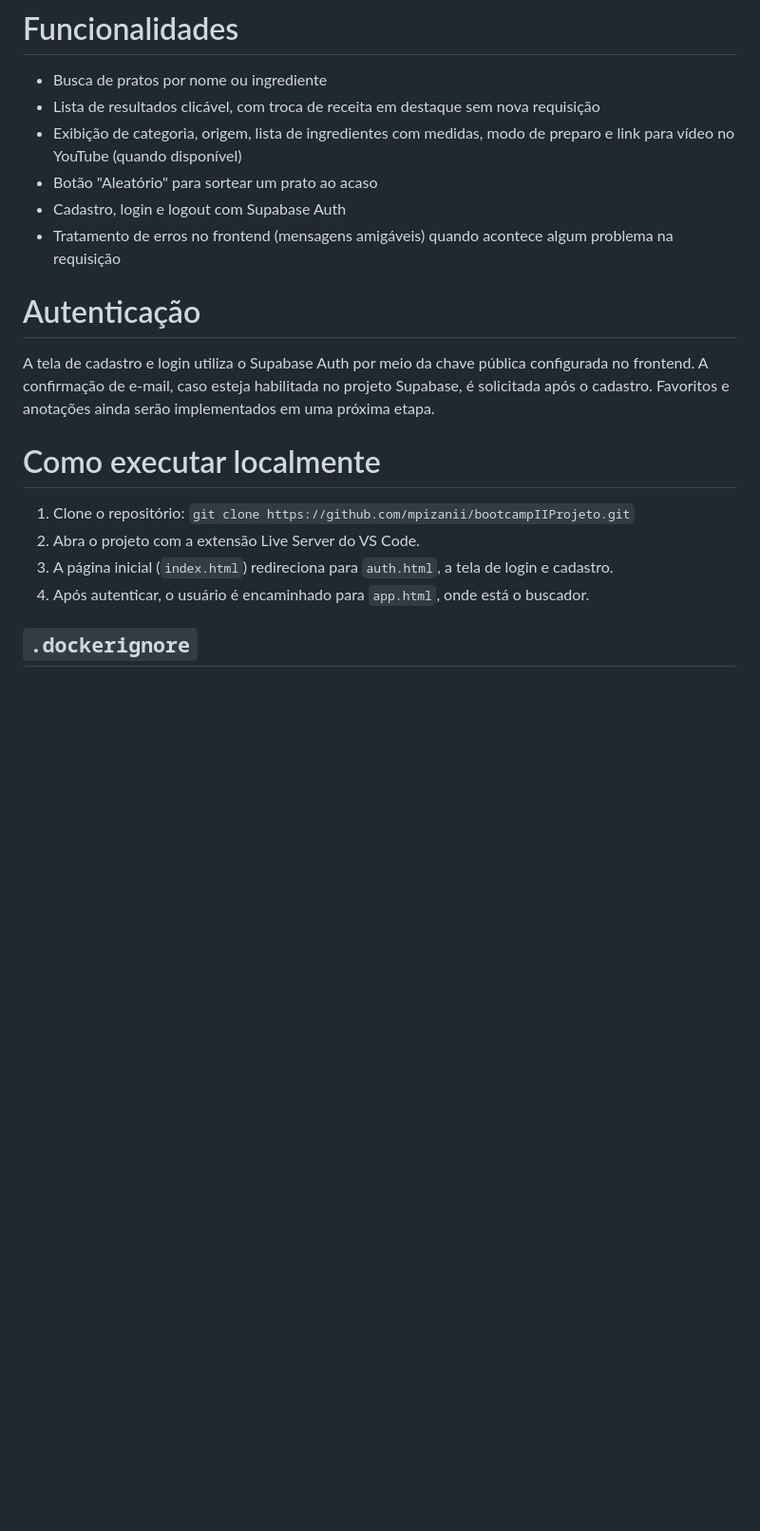
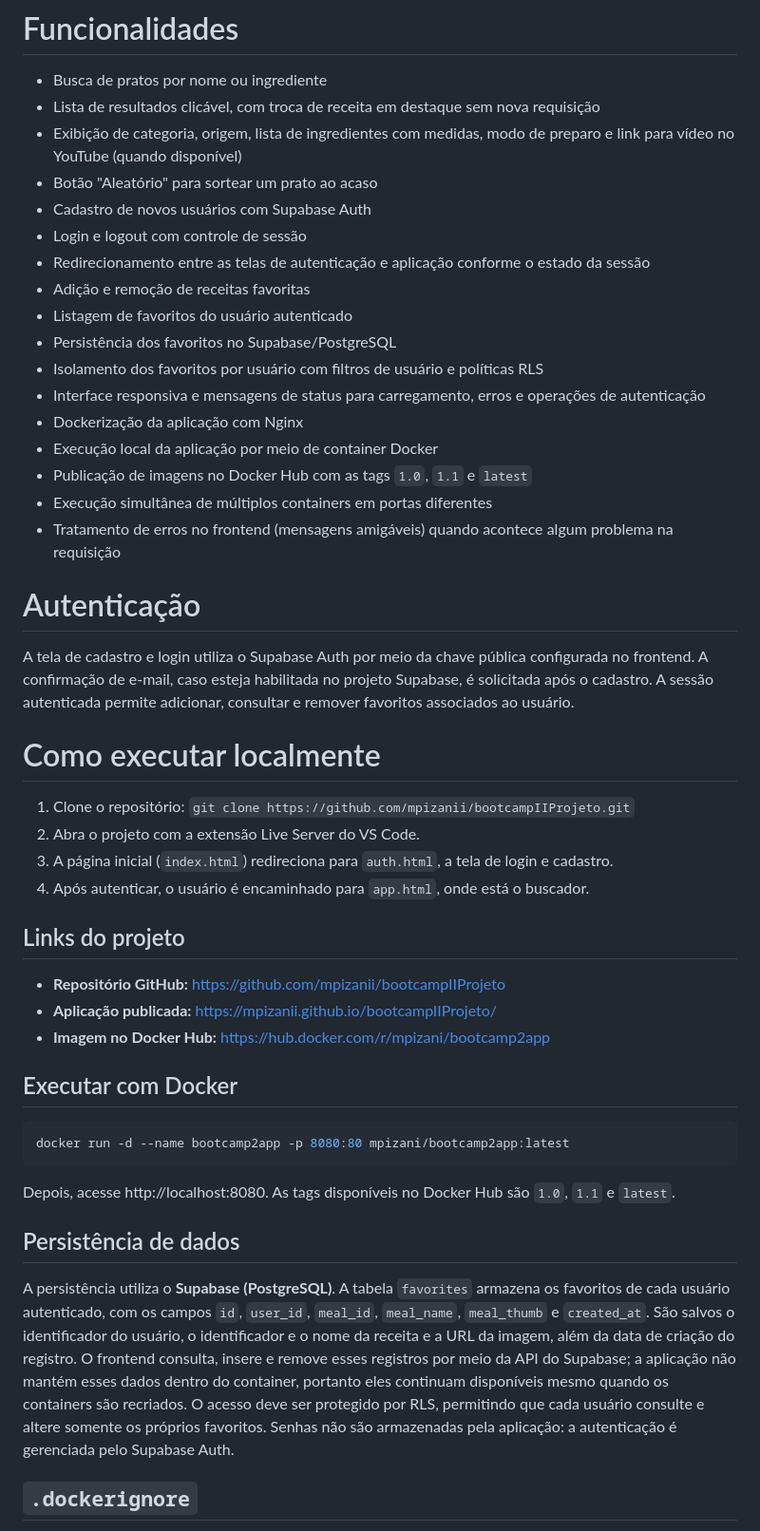
Before and after one commit to mpizanii/bootcampIIProjeto, a Markdown page: README.md, the part around the change printed below. Shown: that part at 95% size. Drawn GitHub-style; blank space fills up the shorter version.

````diff
--- a/README.md
+++ b/README.md
@@ -19,20 +19,59 @@ prato aleatório.
 - Lista de resultados clicável, com troca de receita em destaque sem nova requisição
 - Exibição de categoria, origem, lista de ingredientes com medidas, modo de preparo e link para vídeo no YouTube (quando disponível)
 - Botão "Aleatório" para sortear um prato ao acaso
-- Cadastro, login e logout com Supabase Auth
+- Cadastro de novos usuários com Supabase Auth
+- Login e logout com controle de sessão
+- Redirecionamento entre as telas de autenticação e aplicação conforme o estado da sessão
+- Adição e remoção de receitas favoritas
+- Listagem de favoritos do usuário autenticado
+- Persistência dos favoritos no Supabase/PostgreSQL
+- Isolamento dos favoritos por usuário com filtros de usuário e políticas RLS
+- Interface responsiva e mensagens de status para carregamento, erros e operações de autenticação
+- Dockerização da aplicação com Nginx
+- Execução local da aplicação por meio de container Docker
+- Publicação de imagens no Docker Hub com as tags `1.0`, `1.1` e `latest`
+- Execução simultânea de múltiplos containers em portas diferentes
 - Tratamento de erros no frontend (mensagens amigáveis) quando acontece algum problema na requisição
 
 # Autenticação
 A tela de cadastro e login utiliza o Supabase Auth por meio da chave pública
 configurada no frontend. A confirmação de e-mail, caso esteja habilitada no
-projeto Supabase, é solicitada após o cadastro. Favoritos e anotações ainda
-serão implementados em uma próxima etapa.
+projeto Supabase, é solicitada após o cadastro. A sessão autenticada permite
+adicionar, consultar e remover favoritos associados ao usuário.
 
 # Como executar localmente
 1. Clone o repositório: `git clone https://github.com/mpizanii/bootcampIIProjeto.git`
 2. Abra o projeto com a extensão Live Server do VS Code.
 3. A página inicial (`index.html`) redireciona para `auth.html`, a tela de login e cadastro.
 4. Após autenticar, o usuário é encaminhado para `app.html`, onde está o buscador.
+
+## Links do projeto
+
+- **Repositório GitHub:** https://github.com/mpizanii/bootcampIIProjeto
+- **Aplicação publicada:** https://mpizanii.github.io/bootcampIIProjeto/
+- **Imagem no Docker Hub:** https://hub.docker.com/r/mpizani/bootcamp2app
+
+## Executar com Docker
+
+```bash
+docker run -d --name bootcamp2app -p 8080:80 mpizani/bootcamp2app:latest
+```
+
+Depois, acesse http://localhost:8080. As tags disponíveis no Docker Hub são
+`1.0`, `1.1` e `latest`.
+
+## Persistência de dados
+
+A persistência utiliza o **Supabase (PostgreSQL)**. A tabela `favorites` armazena
+os favoritos de cada usuário autenticado, com os campos `id`, `user_id`,
+`meal_id`, `meal_name`, `meal_thumb` e `created_at`. São salvos o identificador
+do usuário, o identificador e o nome da receita e a URL da imagem, além da data
+de criação do registro. O frontend consulta, insere e remove esses registros
+por meio da API do Supabase; a aplicação não mantém esses dados dentro do
+container, portanto eles continuam disponíveis mesmo quando os containers são
+recriados. O acesso deve ser protegido por RLS, permitindo que cada usuário
+consulte e altere somente os próprios favoritos. Senhas não são armazenadas
+pela aplicação: a autenticação é gerenciada pelo Supabase Auth.
 
 ## `.dockerignore`
 
````
Also changed, not shown: other parts of README.md (+24 -3 lines), imgs/image.png (added).
